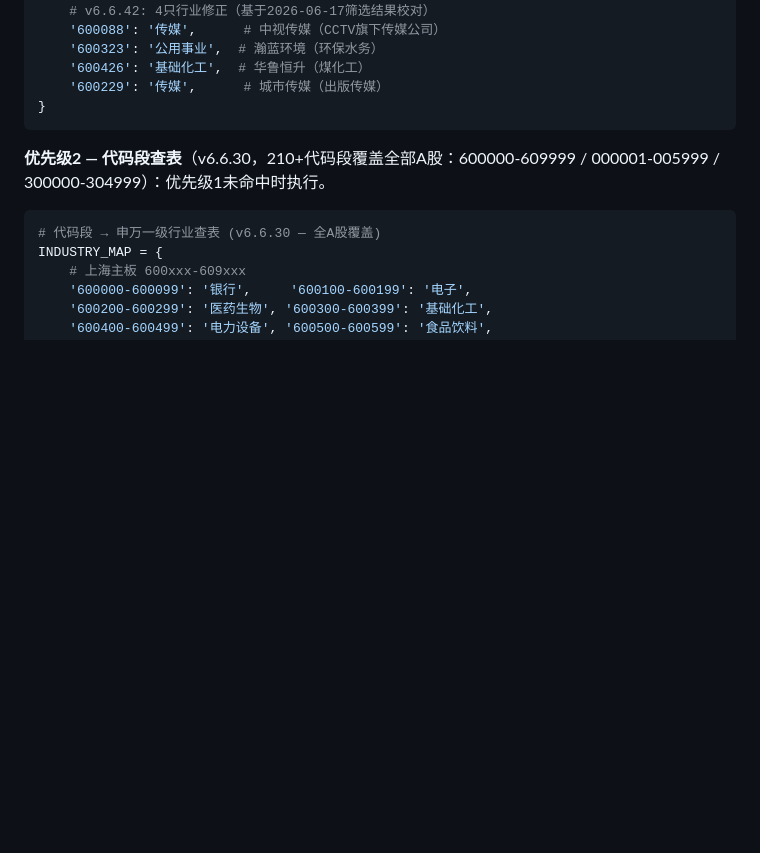
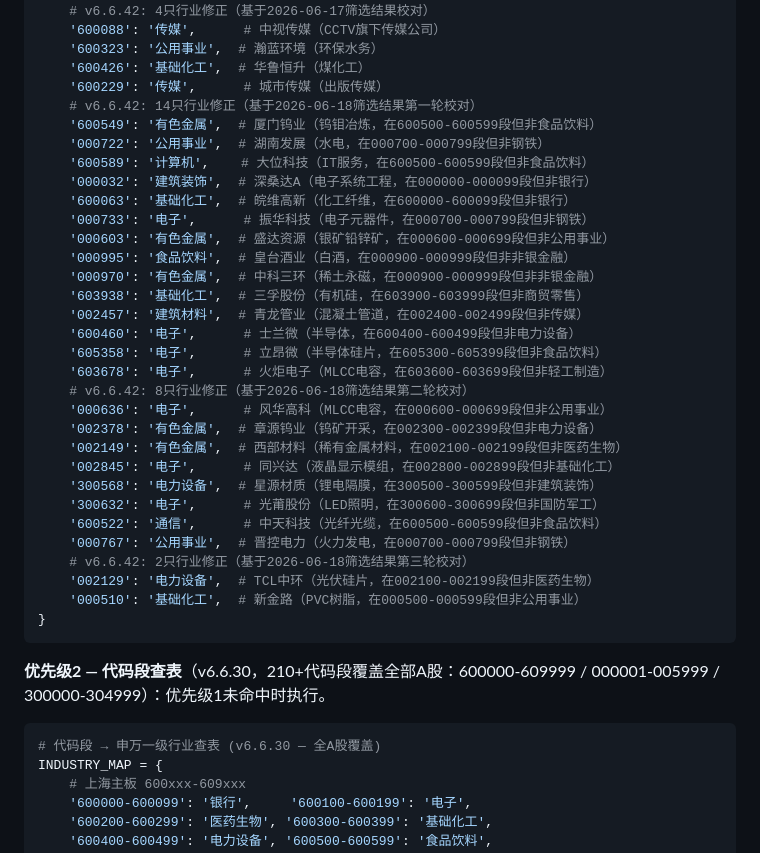
Before and after one commit to lc132/lv, a Markdown page: SKILL.md, the part around the change. Drawn GitHub-style; blank space fills up the shorter version.

Commit message:
v6.6.42: 新增24只行业修正（2026-06-18筛选结果三轮校对）

````diff
--- a/SKILL.md
+++ b/SKILL.md
@@ -427,6 +427,33 @@ HARDCODED_INDUSTRY = {
     '600323': '公用事业',  # 瀚蓝环境（环保水务）
     '600426': '基础化工',  # 华鲁恒升（煤化工）
     '600229': '传媒',      # 城市传媒（出版传媒）
+    # v6.6.42: 14只行业修正（基于2026-06-18筛选结果第一轮校对）
+    '600549': '有色金属',  # 厦门钨业（钨钼冶炼，在600500-600599段但非食品饮料）
+    '000722': '公用事业',  # 湖南发展（水电，在000700-000799段但非钢铁）
+    '600589': '计算机',    # 大位科技（IT服务，在600500-600599段但非食品饮料）
+    '000032': '建筑装饰',  # 深桑达A（电子系统工程，在000000-000099段但非银行）
+    '600063': '基础化工',  # 皖维高新（化工纤维，在600000-600099段但非银行）
+    '000733': '电子',      # 振华科技（电子元器件，在000700-000799段但非钢铁）
+    '000603': '有色金属',  # 盛达资源（银矿铅锌矿，在000600-000699段但非公用事业）
+    '000995': '食品饮料',  # 皇台酒业（白酒，在000900-000999段但非非银金融）
+    '000970': '有色金属',  # 中科三环（稀土永磁，在000900-000999段但非非银金融）
+    '603938': '基础化工',  # 三孚股份（有机硅，在603900-603999段但非商贸零售）
+    '002457': '建筑材料',  # 青龙管业（混凝土管道，在002400-002499段但非传媒）
+    '600460': '电子',      # 士兰微（半导体，在600400-600499段但非电力设备）
+    '605358': '电子',      # 立昂微（半导体硅片，在605300-605399段但非食品饮料）
+    '603678': '电子',      # 火炬电子（MLCC电容，在603600-603699段但非轻工制造）
+    # v6.6.42: 8只行业修正（基于2026-06-18筛选结果第二轮校对）
+    '000636': '电子',      # 风华高科（MLCC电容，在000600-000699段但非公用事业）
+    '002378': '有色金属',  # 章源钨业（钨矿开采，在002300-002399段但非电力设备）
+    '002149': '有色金属',  # 西部材料（稀有金属材料，在002100-002199段但非医药生物）
+    '002845': '电子',      # 同兴达（液晶显示模组，在002800-002899段但非基础化工）
+    '300568': '电力设备',  # 星源材质（锂电隔膜，在300500-300599段但非建筑装饰）
+    '300632': '电子',      # 光莆股份（LED照明，在300600-300699段但非国防军工）
+    '600522': '通信',      # 中天科技（光纤光缆，在600500-600599段但非食品饮料）
+    '000767': '公用事业',  # 晋控电力（火力发电，在000700-000799段但非钢铁）
+    # v6.6.42: 2只行业修正（基于2026-06-18筛选结果第三轮校对）
+    '002129': '电力设备',  # TCL中环（光伏硅片，在002100-002199段但非医药生物）
+    '000510': '基础化工',  # 新金路（PVC树脂，在000500-000599段但非公用事业）
 }
 ```
 
````
